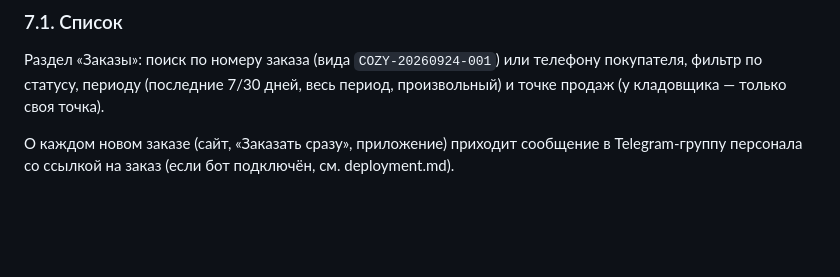
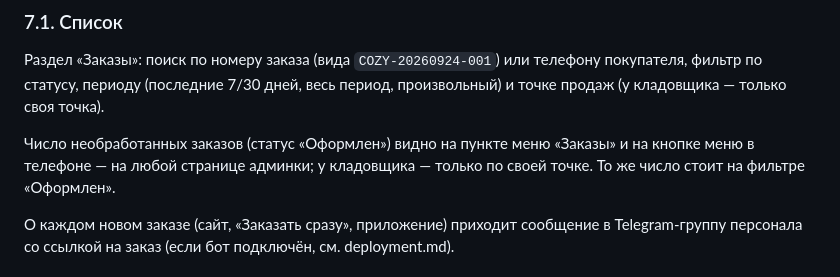
Before and after one commit to Nikemas/cozy_backend, a Markdown page: docs/admin-guide.md, the part around one of its changes. Rendered like a GitHub page; blank space fills up the shorter version.

```diff
--- a/docs/admin-guide.md
+++ b/docs/admin-guide.md
@@ -256,6 +259,10 @@
 телефону покупателя, фильтр по статусу, периоду (последние 7/30 дней, весь
 период, произвольный) и точке продаж (у кладовщика — только своя точка).
 
+Число необработанных заказов (статус «Оформлен») видно на пункте меню
+«Заказы» и на кнопке меню в телефоне — на любой странице админки; у
+кладовщика — только по своей точке. То же число стоит на фильтре «Оформлен».
+
 О каждом новом заказе (сайт, «Заказать сразу», приложение) приходит
 сообщение в Telegram-группу персонала со ссылкой на заказ (если бот
 подключён, см. deployment.md).
```
Also changed, not shown: other parts of docs/admin-guide.md (+13 -4 lines).
